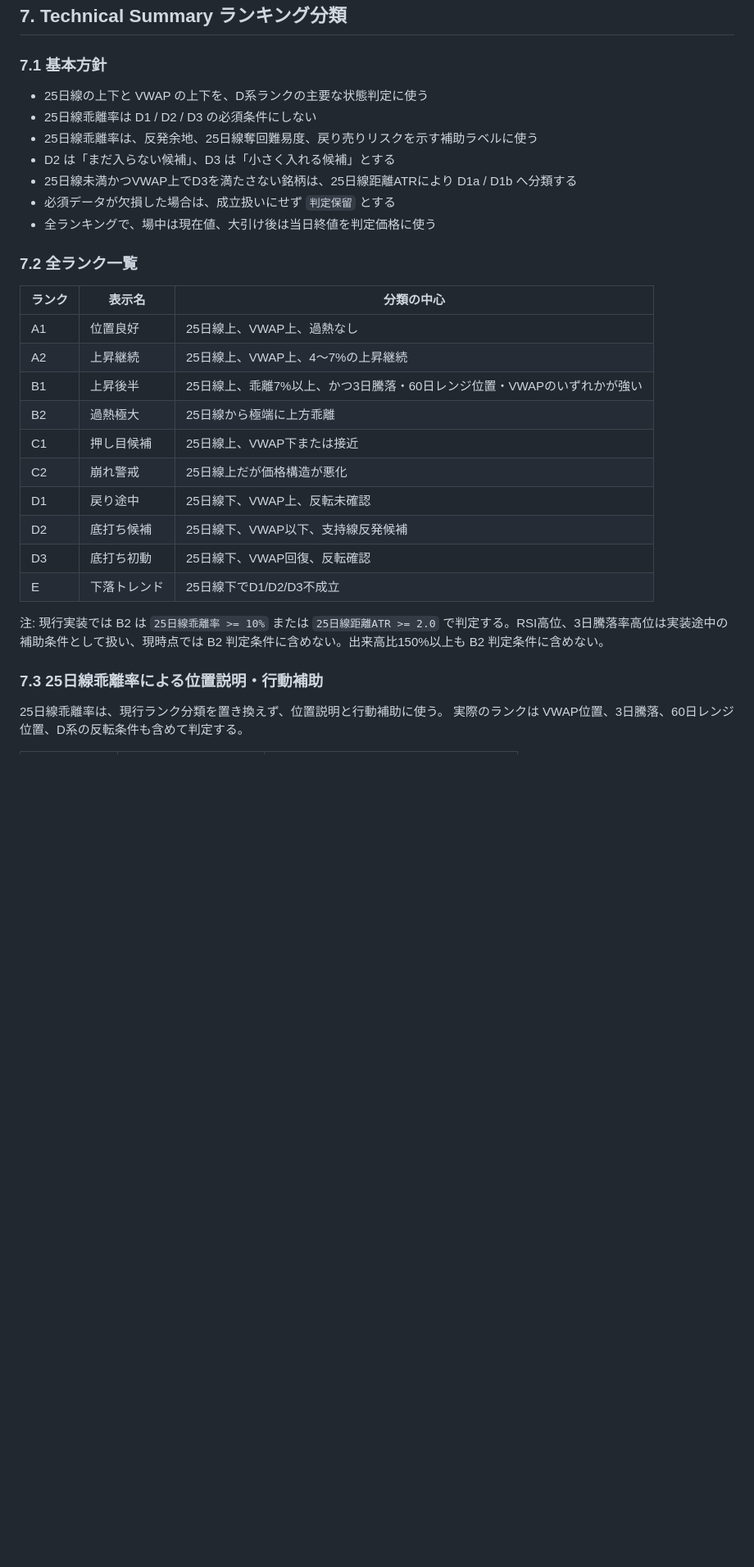
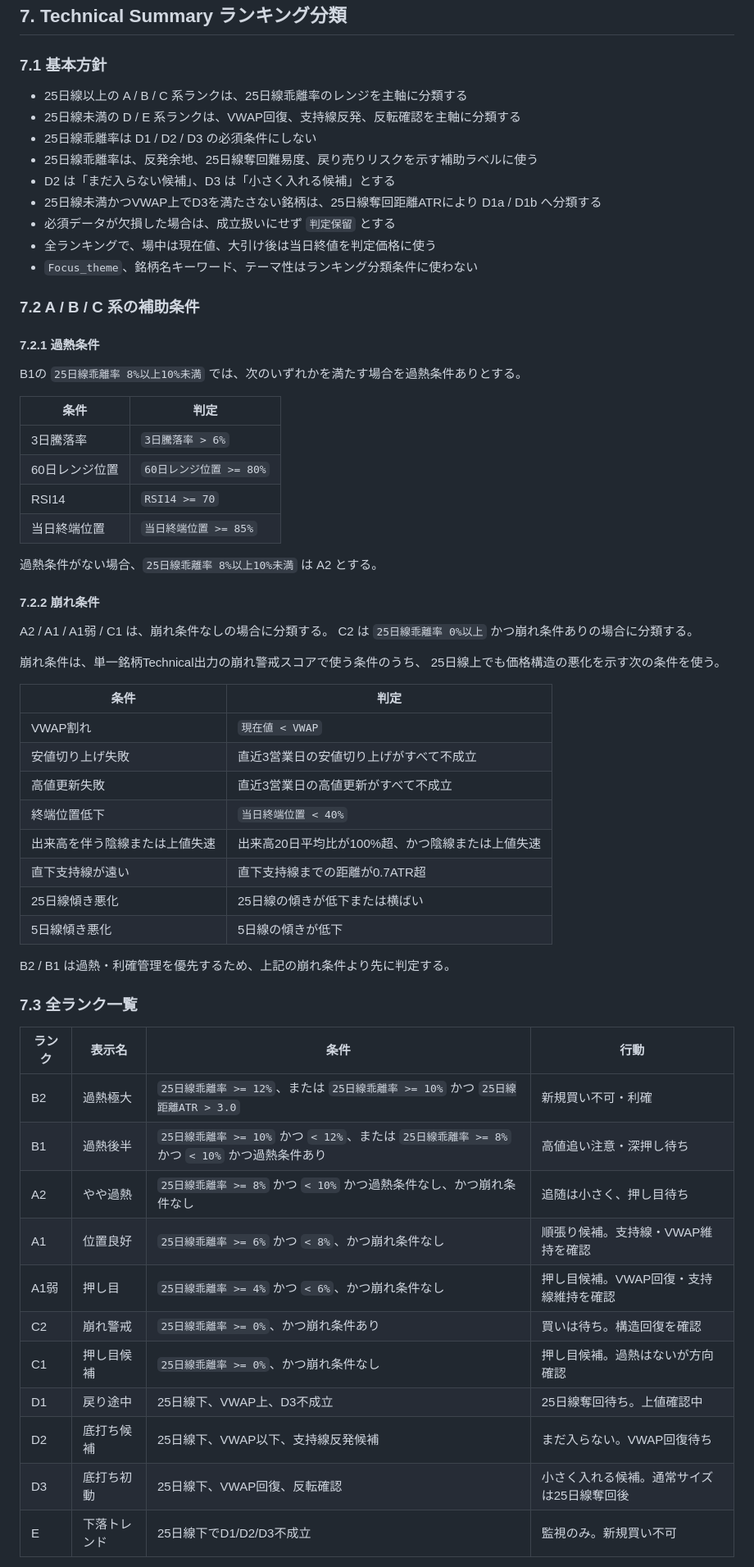
Before and after one commit to TERA630/fundamental_kabutan, a Markdown page: docs/technical_ranking_spec.md, the part around one of its changes. Shown at 82% size. Drawn GitHub-style; blank space fills up the shorter version.

```diff
--- a/docs/technical_ranking_spec.md
+++ b/docs/technical_ranking_spec.md
@@ -171,32 +173,65 @@ VWAP上にいる場合は負値となり、VWAP下にいる場合は正値とな
 
 ### 7.1 基本方針
 
-- 25日線の上下と VWAP の上下を、D系ランクの主要な状態判定に使う
+- 25日線以上の A / B / C 系ランクは、25日線乖離率のレンジを主軸に分類する
+- 25日線未満の D / E 系ランクは、VWAP回復、支持線反発、反転確認を主軸に分類する
 - 25日線乖離率は D1 / D2 / D3 の必須条件にしない
 - 25日線乖離率は、反発余地、25日線奪回難易度、戻り売りリスクを示す補助ラベルに使う
 - D2 は「まだ入らない候補」、D3 は「小さく入れる候補」とする
-- 25日線未満かつVWAP上でD3を満たさない銘柄は、25日線距離ATRにより D1a / D1b へ分類する
+- 25日線未満かつVWAP上でD3を満たさない銘柄は、25日線奪回距離ATRにより D1a / D1b へ分類する
 - 必須データが欠損した場合は、成立扱いにせず `判定保留` とする
 - 全ランキングで、場中は現在値、大引け後は当日終値を判定価格に使う
+- `Focus_theme`、銘柄名キーワード、テーマ性はランキング分類条件に使わない
 
-### 7.2 全ランク一覧
+### 7.2 A / B / C 系の補助条件
 
-| ランク | 表示名 | 分類の中心 |
-|---|---|---|
-| A1 | 位置良好 | 25日線上、VWAP上、過熱なし |
-| A2 | 上昇継続 | 25日線上、VWAP上、4〜7%の上昇継続 |
-| B1 | 上昇後半 | 25日線上、乖離7%以上、かつ3日騰落・60日レンジ位置・VWAPのいずれかが強い |
-| B2 | 過熱極大 | 25日線から極端に上方乖離 |
-| C1 | 押し目候補 | 25日線上、VWAP下または接近 |
-| C2 | 崩れ警戒 | 25日線上だが価格構造が悪化 |
-| D1 | 戻り途中 | 25日線下、VWAP上、反転未確認 |
-| D2 | 底打ち候補 | 25日線下、VWAP以下、支持線反発候補 |
-| D3 | 底打ち初動 | 25日線下、VWAP回復、反転確認 |
-| E | 下落トレンド | 25日線下でD1/D2/D3不成立 |
+#### 7.2.1 過熱条件
 
-注: 現行実装では B2 は `25日線乖離率 >= 10%` または `25日線距離ATR >= 2.0` で判定する。RSI高位、3日騰落率高位は実装途中の補助条件として扱い、現時点では B2 判定条件に含めない。出来高比150%以上も B2 判定条件に含めない。
+B1の `25日線乖離率 8%以上10%未満` では、次のいずれかを満たす場合を過熱条件ありとする。
 
-### 7.3 25日線乖離率による位置説明・行動補助
+| 条件 | 判定 |
+|---|---|
+| 3日騰落率 | `3日騰落率 > 6%` |
+| 60日レンジ位置 | `60日レンジ位置 >= 80%` |
+| RSI14 | `RSI14 >= 70` |
+| 当日終端位置 | `当日終端位置 >= 85%` |
 
-25日線乖離率は、現行ランク分類を置き換えず、位置説明と行動補助に使う。
-実際のランクは VWAP位置、3日騰落、60日レンジ位置、D系の反転条件も含めて判定する。
+過熱条件がない場合、`25日線乖離率 8%以上10%未満` は A2 とする。
+
+#### 7.2.2 崩れ条件
+
+A2 / A1 / A1弱 / C1 は、崩れ条件なしの場合に分類する。
+C2 は `25日線乖離率 0%以上` かつ崩れ条件ありの場合に分類する。
+
+崩れ条件は、単一銘柄Technical出力の崩れ警戒スコアで使う条件のうち、
+25日線上でも価格構造の悪化を示す次の条件を使う。
+
+| 条件 | 判定 |
+|---|---|
+| VWAP割れ | `現在値 < VWAP` |
+| 安値切り上げ失敗 | 直近3営業日の安値切り上げがすべて不成立 |
+| 高値更新失敗 | 直近3営業日の高値更新がすべて不成立 |
+| 終端位置低下 | `当日終端位置 < 40%` |
+| 出来高を伴う陰線または上値失速 | 出来高20日平均比が100%超、かつ陰線または上値失速 |
+| 直下支持線が遠い | 直下支持線までの距離が0.7ATR超 |
+| 25日線傾き悪化 | 25日線の傾きが低下または横ばい |
+| 5日線傾き悪化 | 5日線の傾きが低下 |
+
+B2 / B1 は過熱・利確管理を優先するため、上記の崩れ条件より先に判定する。
+
+### 7.3 全ランク一覧
+
+| ランク | 表示名 | 条件 | 行動 |
+|---|---|---|---|
+| B2 | 過熱極大 | `25日線乖離率 >= 12%`、または `25日線乖離率 >= 10%` かつ `25日線距離ATR > 3.0` | 新規買い不可・利確 |
+| B1 | 過熱後半 | `25日線乖離率 >= 10%` かつ `< 12%`、または `25日線乖離率 >= 8%` かつ `< 10%` かつ過熱条件あり | 高値追い注意・深押し待ち |
+| A2 | やや過熱 | `25日線乖離率 >= 8%` かつ `< 10%` かつ過熱条件なし、かつ崩れ条件なし | 追随は小さく、押し目待ち |
+| A1 | 位置良好 | `25日線乖離率 >= 6%` かつ `< 8%`、かつ崩れ条件なし | 順張り候補。支持線・VWAP維持を確認 |
+| A1弱 | 押し目 | `25日線乖離率 >= 4%` かつ `< 6%`、かつ崩れ条件なし | 押し目候補。VWAP回復・支持線維持を確認 |
+| C2 | 崩れ警戒 | `25日線乖離率 >= 0%`、かつ崩れ条件あり | 買いは待ち。構造回復を確認 |
+| C1 | 押し目候補 | `25日線乖離率 >= 0%`、かつ崩れ条件なし | 押し目候補。過熱はないが方向確認 |
+| D1 | 戻り途中 | 25日線下、VWAP上、D3不成立 | 25日線奪回待ち。上値確認中 |
+| D2 | 底打ち候補 | 25日線下、VWAP以下、支持線反発候補 | まだ入らない。VWAP回復待ち |
+| D3 | 底打ち初動 | 25日線下、VWAP回復、反転確認 | 小さく入れる候補。通常サイズは25日線奪回後 |
+| E | 下落トレンド | 25日線下でD1/D2/D3不成立 | 監視のみ。新規買い不可 |
+
```
Also changed, not shown: other parts of docs/technical_ranking_spec.md (+20 -10 lines), docs/Summery_spec.md (+9 -8 lines), docs/current_implementation_spec.md (+2 -1 lines).
